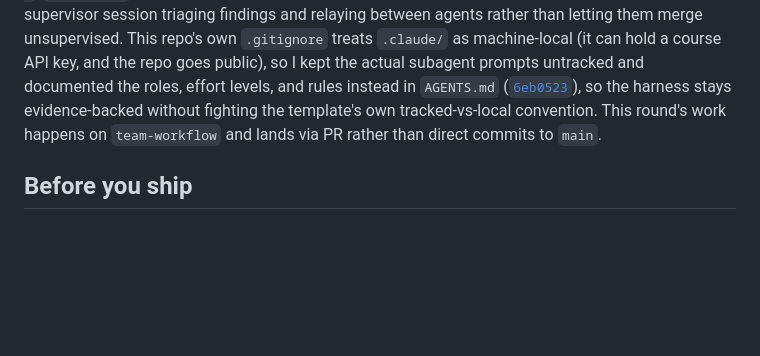
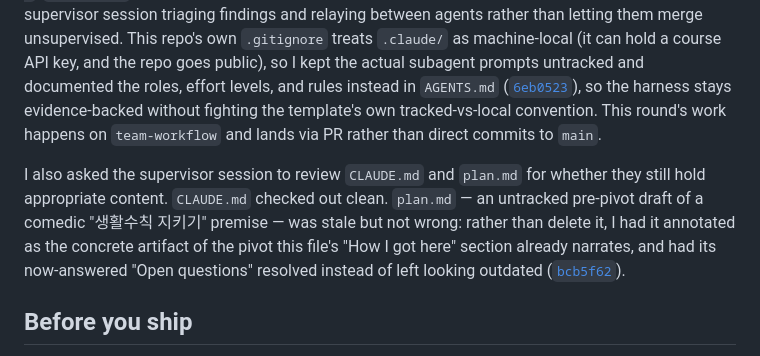
Before and after one commit to comp4020-agentic-coding-studio/comp4020-ass2-passionleader, a Markdown page: PROCESS.md, the part around the change. GitHub-like rendering; blank space fills up the shorter version.

Commit message:
Log plan.md review decision in PROCESS.md
Records the user's request to review CLAUDE.md/plan.md and the resulting
decision to annotate plan.md as superseded rather than delete it, per the
standing instruction to narrate each request/decision with a commit cite.

Co-Authored-By: Claude Sonnet 5 <noreply@anthropic.com>

```diff
--- a/PROCESS.md
+++ b/PROCESS.md
@@ -89,6 +89,15 @@ so the harness stays evidence-backed without fighting the template's own
 tracked-vs-local convention. This round's work happens on `team-workflow`
 and lands via PR rather than direct commits to `main`.
 
+I also asked the supervisor session to review `CLAUDE.md` and `plan.md` for
+whether they still hold appropriate content. `CLAUDE.md` checked out clean.
+`plan.md` — an untracked pre-pivot draft of a comedic "생활수칙 지키기"
+premise — was stale but not wrong: rather than delete it, I had it annotated
+as the concrete artifact of the pivot this file's "How I got here" section
+already narrates, and had its now-answered "Open questions" resolved instead
+of left looking outdated
+([`bcb5f62`](https://github.com/comp4020-agentic-coding-studio/comp4020-ass2-passionleader/commit/bcb5f62)).
+
 ## Before you ship
 
 `pnpm check:evidence` verifies that this comment is gone, that your citations
```
